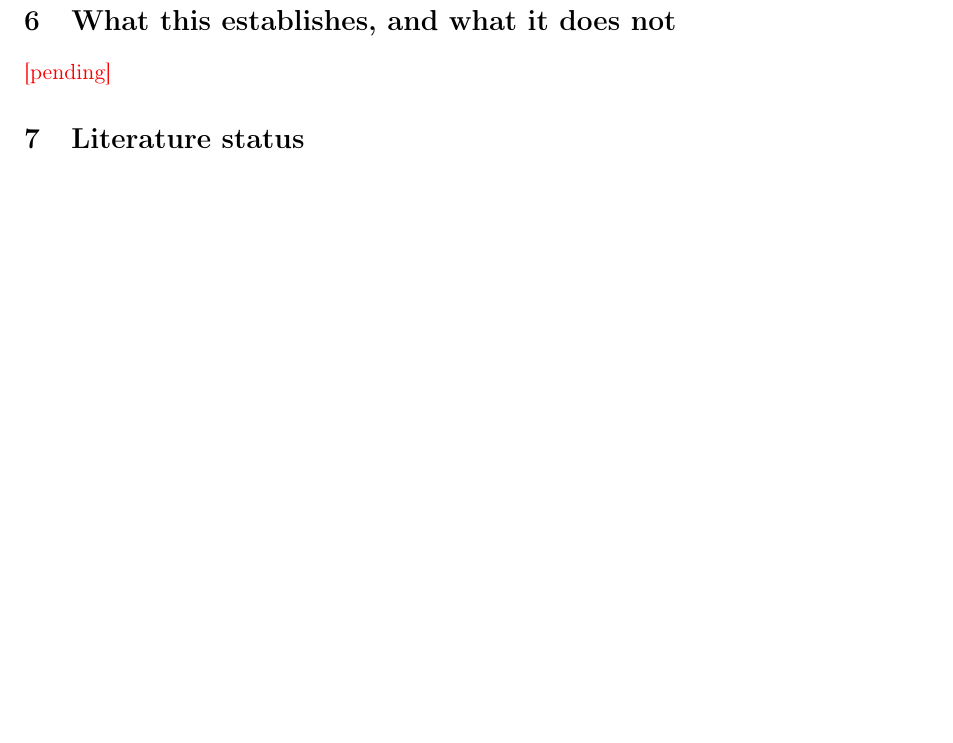
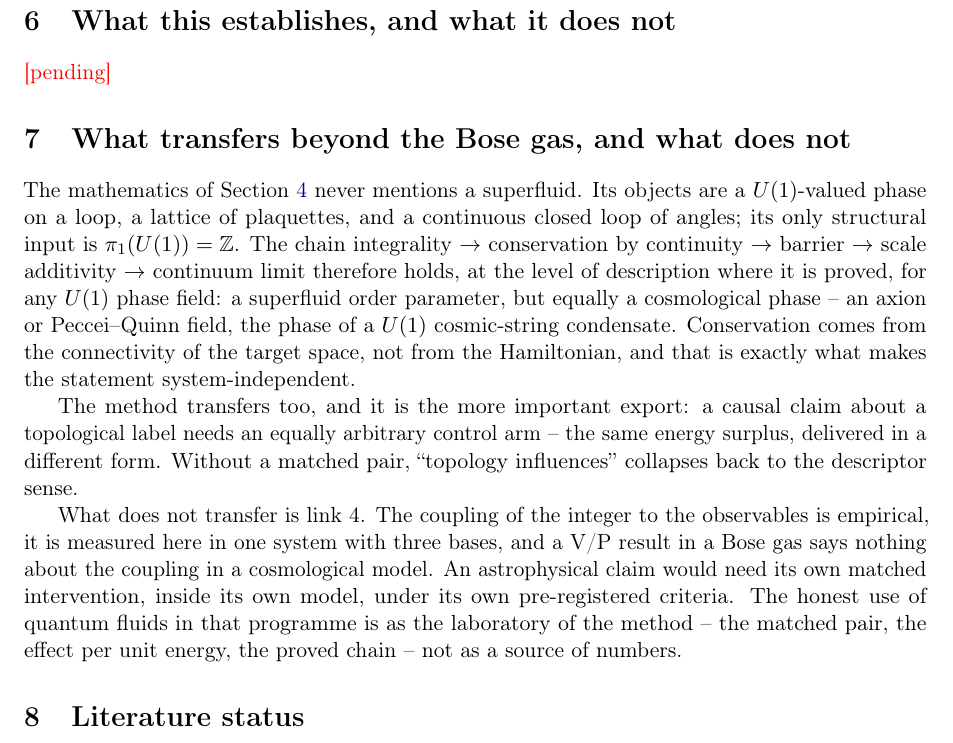
Before and after one commit to xaviercallens/SocrateAI-Scientific-QuantumFluids, a LaTeX paper (paper/causal_topology.tex): part of page 5 of 5 before the commit and part of page 5 of 6 after it, cut so that both start at the same text, the shorter picture padded with empty space. Compiled offline with pdfLaTeX.

Commit message:
Transfer section (paper + design doc): the proved U(1) chain and the matched-pair method transfer to any U(1) phase field incl. cosmological ones; link 4 does not -- quantum fluids as the laboratory of the method

```diff
--- a/paper/causal_topology.tex
+++ b/paper/causal_topology.tex
@@ -247,6 +247,28 @@ is the effect per unit energy: the same $\Delta E$ in the two arms, compared on
 \section{What this establishes, and what it does not}
 \NUMPENDING
 
+\section{What transfers beyond the Bose gas, and what does not}\label{sec:transfer}
+
+The mathematics of Section~\ref{sec:theorems} never mentions a superfluid. Its objects are a
+$U(1)$-valued phase on a loop, a lattice of plaquettes, and a continuous closed loop of angles; its
+only structural input is $\pi_1(U(1))=\mathbb Z$. The chain integrality $\to$ conservation by
+continuity $\to$ barrier $\to$ scale additivity $\to$ continuum limit therefore holds, at the level of
+description where it is proved, for any $U(1)$ phase field: a superfluid order parameter, but equally
+a cosmological phase -- an axion or Peccei--Quinn field, the phase of a $U(1)$ cosmic-string
+condensate. Conservation comes from the connectivity of the target space, not from the Hamiltonian,
+and that is exactly what makes the statement system-independent.
+
+The method transfers too, and it is the more important export: a causal claim about a topological
+label needs an equally arbitrary control arm -- the same energy surplus, delivered in a different
+form. Without a matched pair, ``topology influences'' collapses back to the descriptor sense.
+
+What does not transfer is link~4. The coupling of the integer to the observables is empirical, it is
+measured here in one system with three bases, and a V/P result in a Bose gas says nothing about the
+coupling in a cosmological model. An astrophysical claim would need its own matched intervention,
+inside its own model, under its own pre-registered criteria. The honest use of quantum fluids in that
+programme is as the laboratory of the method -- the matched pair, the effect per unit energy, the
+proved chain -- not as a source of numbers.
+
 \section{Literature status}
 Nothing in the physics is new. Phase slips are Anderson's~\cite{Anderson1966}; the ring barrier is
 Langer and Fisher's~\cite{LangerFisher1967}; the scale-resolved picture is Kosterlitz and
```
Also changed, not shown: docs/designs/CAUSAL_TOPOLOGY.md (+16 -1 lines).
